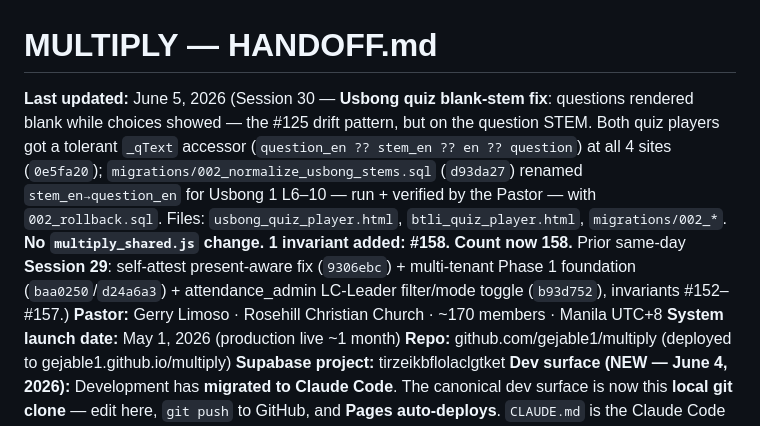
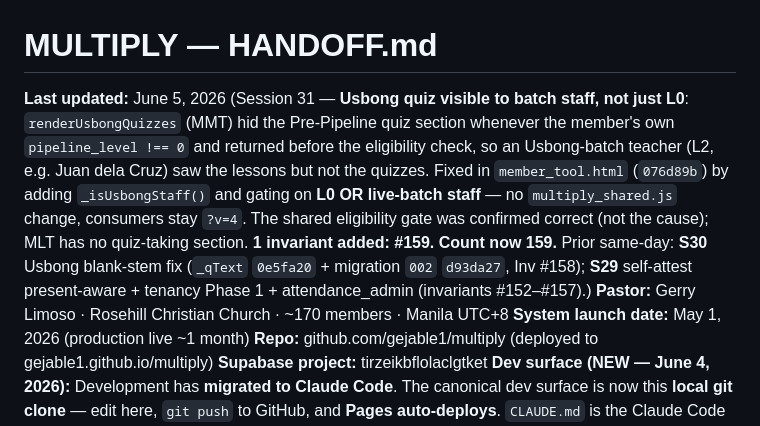
Before and after one commit to gejable1/multiply, a Markdown page: HANDOFF.md, the part around one of its changes. Drawn GitHub-style.

```diff
--- a/HANDOFF.md
+++ b/HANDOFF.md
@@ -1,6 +1,6 @@
 # MULTIPLY — HANDOFF.md
 
-**Last updated:** June 5, 2026 (Session 30 — **Usbong quiz blank-stem fix**: questions rendered blank while choices showed — the #125 drift pattern, but on the question STEM. Both quiz players got a tolerant `_qText` accessor (`question_en ?? stem_en ?? en ?? question`) at all 4 sites (`0e5fa20`); `migrations/002_normalize_usbong_stems.sql` (`d93da27`) renamed `stem_en→question_en` for Usbong 1 L6–10 — run + verified by the Pastor — with `002_rollback.sql`. Files: `usbong_quiz_player.html`, `btli_quiz_player.html`, `migrations/002_*`. **No `multiply_shared.js` change. 1 invariant added: #158. Count now 158.** Prior same-day **Session 29**: self-attest present-aware fix (`9306ebc`) + multi-tenant Phase 1 foundation (`baa0250`/`d24a6a3`) + attendance_admin LC-Leader filter/mode toggle (`b93d752`), invariants #152–#157.)
+**Last updated:** June 5, 2026 (Session 31 — **Usbong quiz visible to batch staff, not just L0**: `renderUsbongQuizzes` (MMT) hid the Pre-Pipeline quiz section whenever the member's own `pipeline_level !== 0` and returned before the eligibility check, so an Usbong-batch teacher (L2, e.g. Juan dela Cruz) saw the lessons but not the quizzes. Fixed in `member_tool.html` (`076d89b`) by adding `_isUsbongStaff()` and gating on **L0 OR live-batch staff** — no `multiply_shared.js` change, consumers stay `?v=4`. The shared eligibility gate was confirmed correct (not the cause); MLT has no quiz-taking section. **1 invariant added: #159. Count now 159.** Prior same-day: **S30** Usbong blank-stem fix (`_qText` `0e5fa20` + migration `002` `d93da27`, Inv #158); **S29** self-attest present-aware + tenancy Phase 1 + attendance_admin (invariants #152–#157).)
 **Pastor:** Gerry Limoso · Rosehill Christian Church · ~170 members · Manila UTC+8
 **System launch date:** May 1, 2026 (production live ~1 month)
 **Repo:** github.com/gejable1/multiply (deployed to gejable1.github.io/multiply)
```
Also changed, not shown: other parts of HANDOFF.md (+13 -1 lines), MULTIPLY_INVARIANTS.md (+8 -0 lines).
